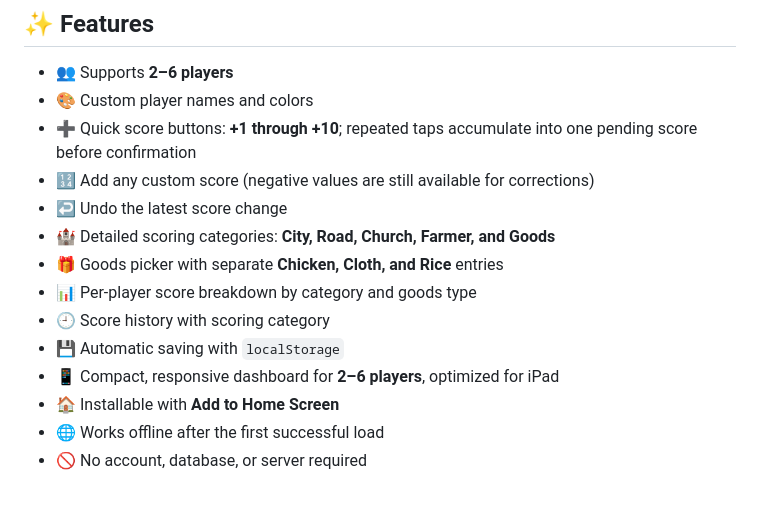
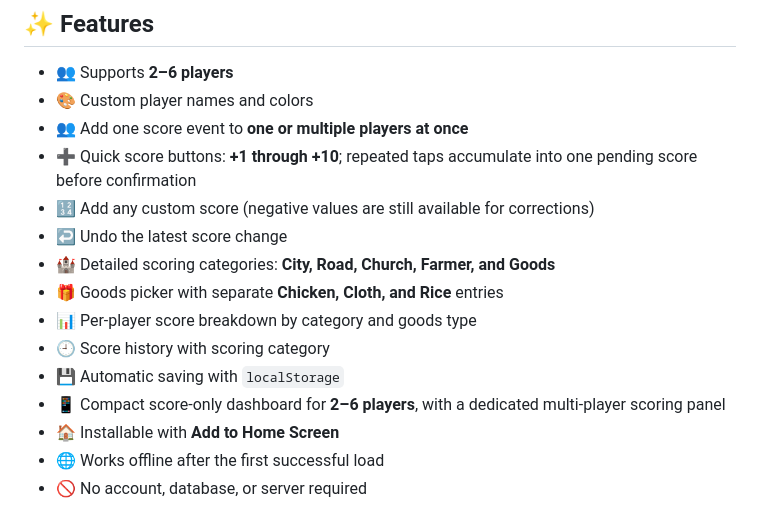
Before and after one commit to LeowPaiLoei/meeple-score, a Markdown page: README.md, the part around the change. GitHub-like rendering.

Commit message:
Document multi-player scoring workflow

```diff
--- a/README.md
+++ b/README.md
@@ -10,6 +10,7 @@ Designed to run smoothly on an iPad, Meeple Score replaces the physical scoring
 
 - 👥 Supports **2–6 players**
 - 🎨 Custom player names and colors
+- 👥 Add one score event to **one or multiple players at once**
 - ➕ Quick score buttons: **+1 through +10**; repeated taps accumulate into one pending score before confirmation
 - 🔢 Add any custom score (negative values are still available for corrections)
 - ↩️ Undo the latest score change
@@ -18,7 +19,7 @@ Designed to run smoothly on an iPad, Meeple Score replaces the physical scoring
 - 📊 Per-player score breakdown by category and goods type
 - 🕘 Score history with scoring category
 - 💾 Automatic saving with `localStorage`
-- 📱 Compact, responsive dashboard for **2–6 players**, optimized for iPad
+- 📱 Compact score-only dashboard for **2–6 players**, with a dedicated multi-player scoring panel
 - 🏠 Installable with **Add to Home Screen**
 - 🌐 Works offline after the first successful load
 - 🚫 No account, database, or server required
```
